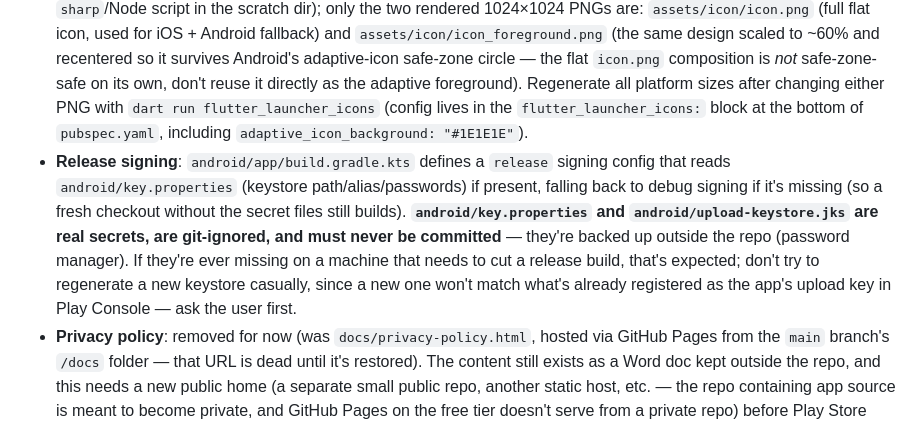
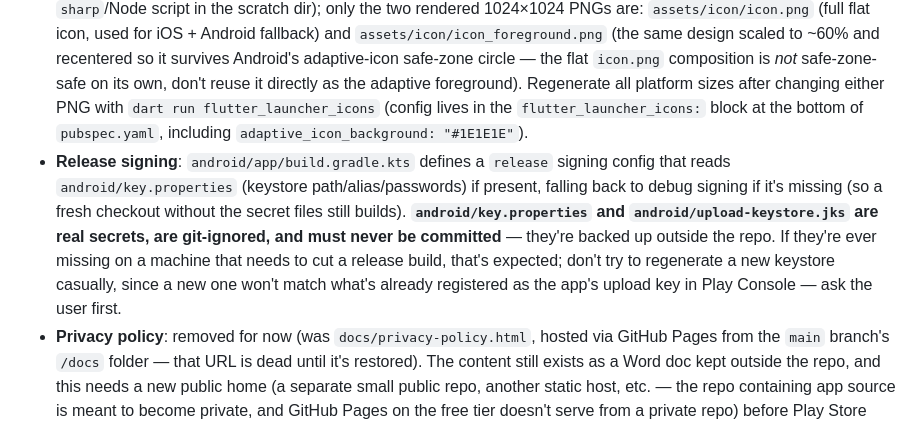
Before and after one commit to eduardo-cortes-herrera/flip_7_score_tracker, a Markdown page: AGENTS.md, the part around the change. GitHub-like rendering.

Commit message:
docs(project): remove backup location detail for release signing secrets

```diff
--- a/AGENTS.md
+++ b/AGENTS.md
@@ -58,7 +58,7 @@ A full-screen calculator (`presentation/screens/calculator_screen.dart`) for com
 - **Bundle/package ID**: `com.eduardocortesherrera.flip7scoretracker` on both Android (`android/app/build.gradle.kts` → `applicationId`, plus `namespace` is deliberately left as the old `com.example.flip_7_score_tracker` — it's just Gradle's internal resource-generation namespace, doesn't need to match `applicationId`, and changing it would require moving `MainActivity.kt`'s package directory for no real benefit) and iOS (`PRODUCT_BUNDLE_IDENTIFIER` in `ios/Runner.xcodeproj/project.pbxproj`, all three build configs).
 - **Display name**: "Flip 7 Score Tracker" (`android:label` in `AndroidManifest.xml`, `CFBundleDisplayName` in `Info.plist`). **Play Console developer name** (account-level, shown as "Developed by ___" on every app under this account) is the real name "Eduardo Cortes Herrera", not a pseudonym.
 - **App icon**: a stack of 3 blank playing cards cascading diagonally toward the bottom-right (back → front: `#9E9E9E` → `#D6D6D6` → `#F5F5F5`), the frontmost card showing a bold dark "7", on a `#1E1E1E` background — same monochrome-with-one-accent language as the `system` theme. Source SVGs aren't kept in the repo (they were built ad hoc with a `sharp`/Node script in the scratch dir); only the two rendered 1024×1024 PNGs are: `assets/icon/icon.png` (full flat icon, used for iOS + Android fallback) and `assets/icon/icon_foreground.png` (the same design scaled to ~60% and recentered so it survives Android's adaptive-icon safe-zone circle — the flat `icon.png` composition is *not* safe-zone-safe on its own, don't reuse it directly as the adaptive foreground). Regenerate all platform sizes after changing either PNG with `dart run flutter_launcher_icons` (config lives in the `flutter_launcher_icons:` block at the bottom of `pubspec.yaml`, including `adaptive_icon_background: "#1E1E1E"`).
-- **Release signing**: `android/app/build.gradle.kts` defines a `release` signing config that reads `android/key.properties` (keystore path/alias/passwords) if present, falling back to debug signing if it's missing (so a fresh checkout without the secret files still builds). **`android/key.properties` and `android/upload-keystore.jks` are real secrets, are git-ignored, and must never be committed** — they're backed up outside the repo (password manager). If they're ever missing on a machine that needs to cut a release build, that's expected; don't try to regenerate a new keystore casually, since a new one won't match what's already registered as the app's upload key in Play Console — ask the user first.
+- **Release signing**: `android/app/build.gradle.kts` defines a `release` signing config that reads `android/key.properties` (keystore path/alias/passwords) if present, falling back to debug signing if it's missing (so a fresh checkout without the secret files still builds). **`android/key.properties` and `android/upload-keystore.jks` are real secrets, are git-ignored, and must never be committed** — they're backed up outside the repo. If they're ever missing on a machine that needs to cut a release build, that's expected; don't try to regenerate a new keystore casually, since a new one won't match what's already registered as the app's upload key in Play Console — ask the user first.
 - **Privacy policy**: removed for now (was `docs/privacy-policy.html`, hosted via GitHub Pages from the `main` branch's `/docs` folder — that URL is dead until it's restored). The content still exists as a Word doc kept outside the repo, and this needs a new public home (a separate small public repo, another static host, etc. — the repo containing app source is meant to become private, and GitHub Pages on the free tier doesn't serve from a private repo) before Play Store submission can include a privacy policy URL again. The contact address used on it (and the Play Console developer-profile email) is a Proton "Hide-my-email" alias, not the user's real address — keep using that alias for anything else that's publicly displayed for this app; the user's real address is only used for the *private* Play Console account-recovery contact fields.
 
 ### Known gaps (deliberately not yet addressed)
```
